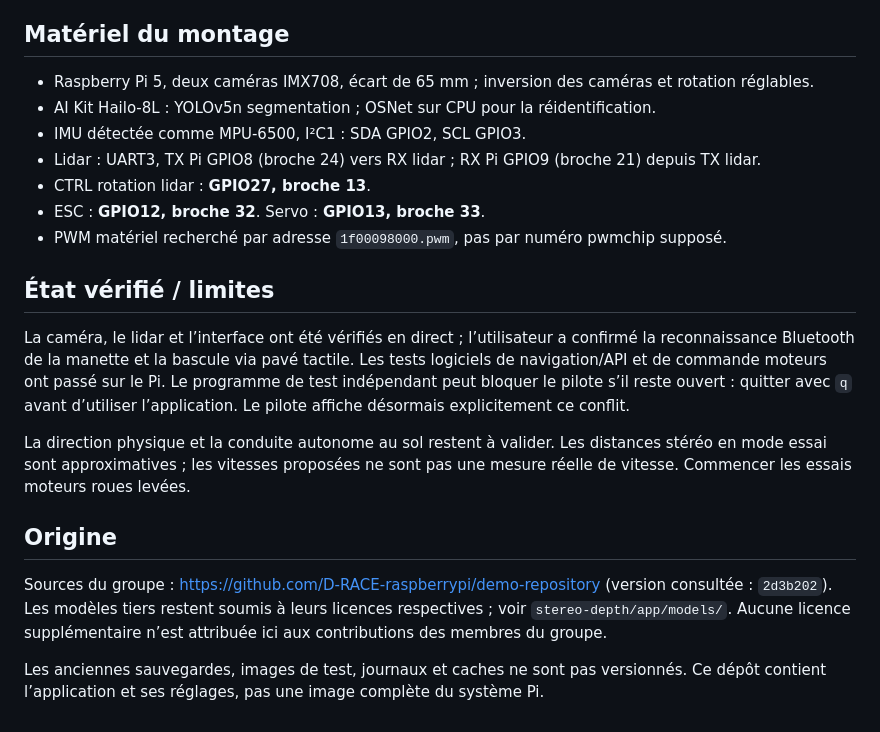
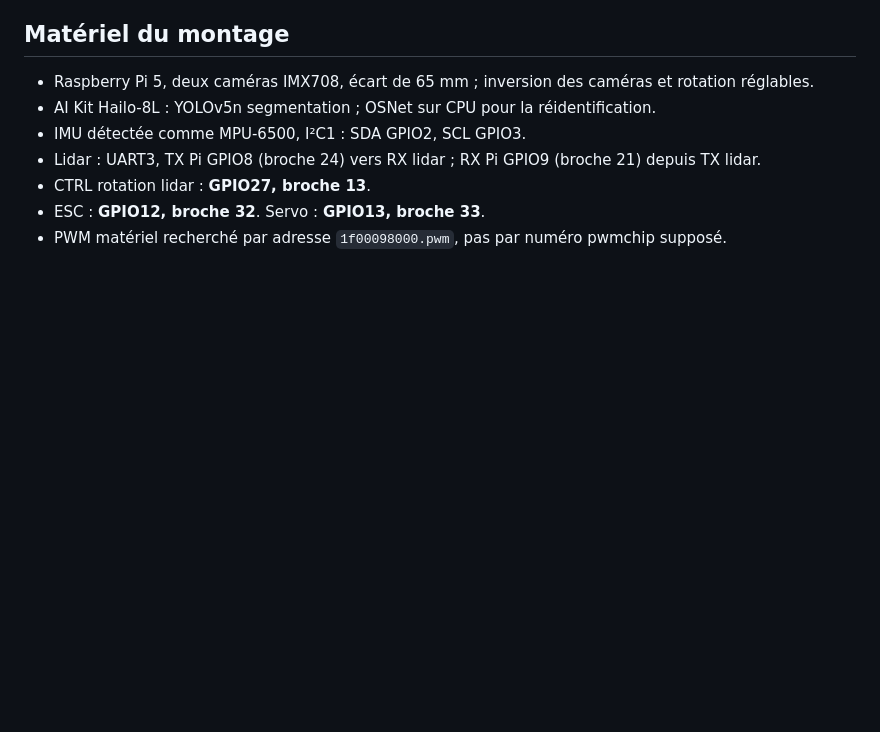
Before and after one commit to D-RACE-raspberrypi/app_rpi, a Markdown page: README.md, the part around the change. GitHub-like rendering; blank space fills up the shorter version.

```diff
--- a/README.md
+++ b/README.md
@@ -57,25 +57,3 @@ Les réglages actuels sont inclus : conserver sa propre calibration lors d’une
 - CTRL rotation lidar : **GPIO27, broche 13**.
 - ESC : **GPIO12, broche 32**. Servo : **GPIO13, broche 33**.
 - PWM matériel recherché par adresse `1f00098000.pwm`, pas par numéro pwmchip supposé.
-
-## État vérifié / limites
-
-La caméra, le lidar et l’interface ont été vérifiés en direct ; l’utilisateur a confirmé
-la reconnaissance Bluetooth de la manette et la bascule via pavé tactile.
-Les tests logiciels de navigation/API et de commande moteurs ont passé sur le Pi.
-Le programme de test indépendant peut bloquer le pilote s’il reste ouvert : quitter
-avec `q` avant d’utiliser l’application. Le pilote affiche désormais explicitement ce conflit.
-
-La direction physique et la conduite autonome au sol restent à valider. Les distances
-stéréo en mode essai sont approximatives ; les vitesses proposées ne sont pas une mesure
-réelle de vitesse. Commencer les essais moteurs roues levées.
-
-## Origine
-
-Sources du groupe : https://github.com/D-RACE-raspberrypi/demo-repository
-(version consultée : `2d3b202`). Les modèles tiers restent soumis à leurs licences
-respectives ; voir `stereo-depth/app/models/`. Aucune licence supplémentaire n’est
-attribuée ici aux contributions des membres du groupe.
-
-Les anciennes sauvegardes, images de test, journaux et caches ne sont pas versionnés.
-Ce dépôt contient l’application et ses réglages, pas une image complète du système Pi.
```
